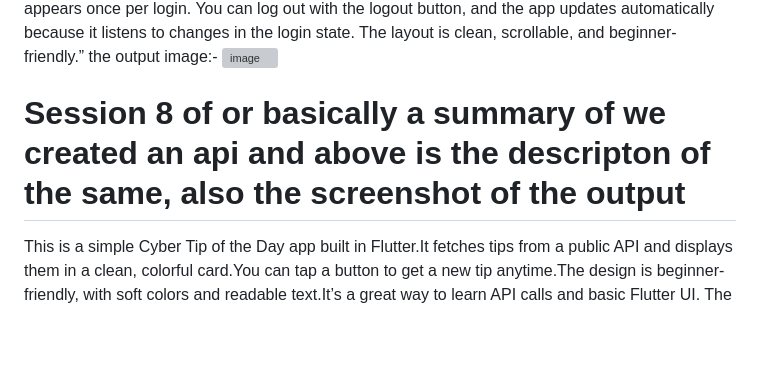
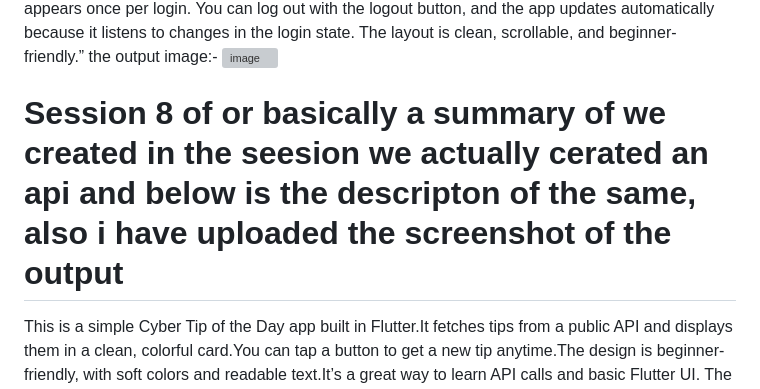
Before and after one commit to farhaansheriff715-beep/Cyberlog, a Markdown page: README.md, the part around the change. Rendered like a GitHub page; blank space fills up the shorter version; grey boxes are pictures that could not be loaded.

```diff
--- a/README.md
+++ b/README.md
@@ -164,7 +164,7 @@ Classes were used to neatly organize the Log data by grouping related informatio
 “In this, we begin with a Flutter app that uses Provider to manage user login. It shows a default profile image, a username input, a mic button, and a login button. When you enter a username and log in, it greets you and shows a list of login history with timestamps. The login message only appears once per login. You can log out with the logout button, and the app updates automatically because it listens to changes in the login state. The layout is clean, scrollable, and beginner-friendly.”
 the output image:-
 <img width="345" height="708" alt="image" src="https://github.com/user-attachments/assets/65d89f9f-5469-4c90-941c-b69ef7412ecc" />
-# Session 8 of or basically a summary of we created an api and above is the descripton of the same, also the screenshot of the output
+# Session 8 of or basically a summary of we  created in the seesion we actually cerated an api and below is the descripton of the same, also i have uploaded the screenshot of the output
 This is a simple Cyber Tip of the Day app built in Flutter.It fetches tips from a public API and displays them in a clean, colorful card.You can tap a button to get a new tip anytime.The design is beginner-friendly, with soft colors and readable text.It’s a great way to learn API calls and basic Flutter UI.
 The below is the output
 <img width="459" height="717" alt="image" src="https://github.com/user-attachments/assets/e3eb0d51-0b5a-49ca-9b3c-1c5f11ba02ed" />
```
